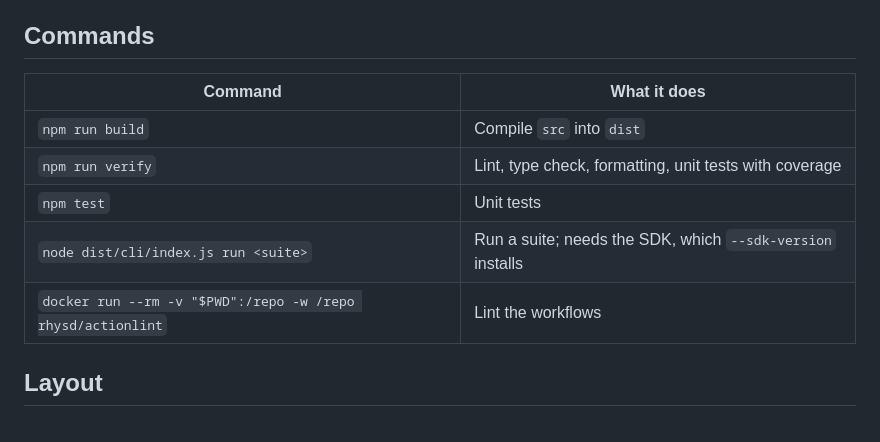
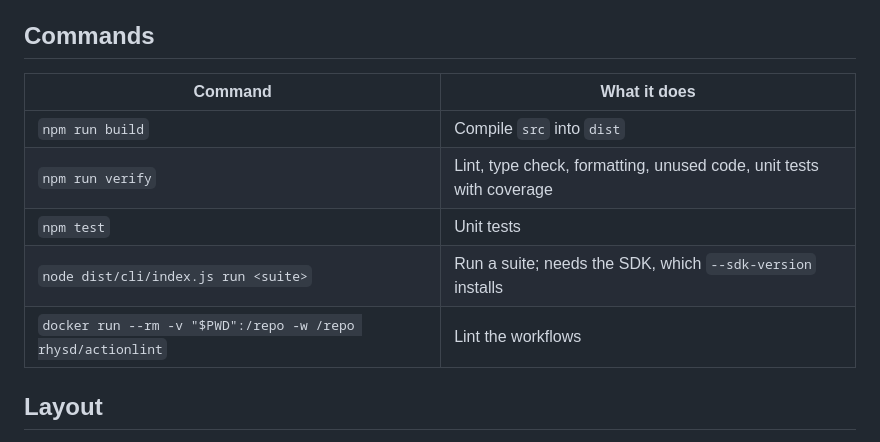
Before and after one commit to vinter-man/qvac-eval, a Markdown page: AGENTS.md, the part around the change. Rendered like a GitHub page.

```diff
--- a/AGENTS.md
+++ b/AGENTS.md
@@ -15,13 +15,13 @@ qvac-eval runs regression tests for local models through `@qvac/sdk`: YAML suite
 
 ## Commands
 
-| Command                                                     | What it does                                               |
-| ----------------------------------------------------------- | ---------------------------------------------------------- |
-| `npm run build`                                             | Compile `src` into `dist`                                  |
-| `npm run verify`                                            | Lint, type check, formatting, unit tests with coverage     |
-| `npm test`                                                  | Unit tests                                                 |
-| `node dist/cli/index.js run <suite>`                        | Run a suite; needs the SDK, which `--sdk-version` installs |
-| `docker run --rm -v "$PWD":/repo -w /repo rhysd/actionlint` | Lint the workflows                                         |
+| Command                                                     | What it does                                                        |
+| ----------------------------------------------------------- | ------------------------------------------------------------------- |
+| `npm run build`                                             | Compile `src` into `dist`                                           |
+| `npm run verify`                                            | Lint, type check, formatting, unused code, unit tests with coverage |
+| `npm test`                                                  | Unit tests                                                          |
+| `node dist/cli/index.js run <suite>`                        | Run a suite; needs the SDK, which `--sdk-version` installs          |
+| `docker run --rm -v "$PWD":/repo -w /repo rhysd/actionlint` | Lint the workflows                                                  |
 
 ## Layout
 
```
Also changed, not shown: README.md (+3 -1 lines).
